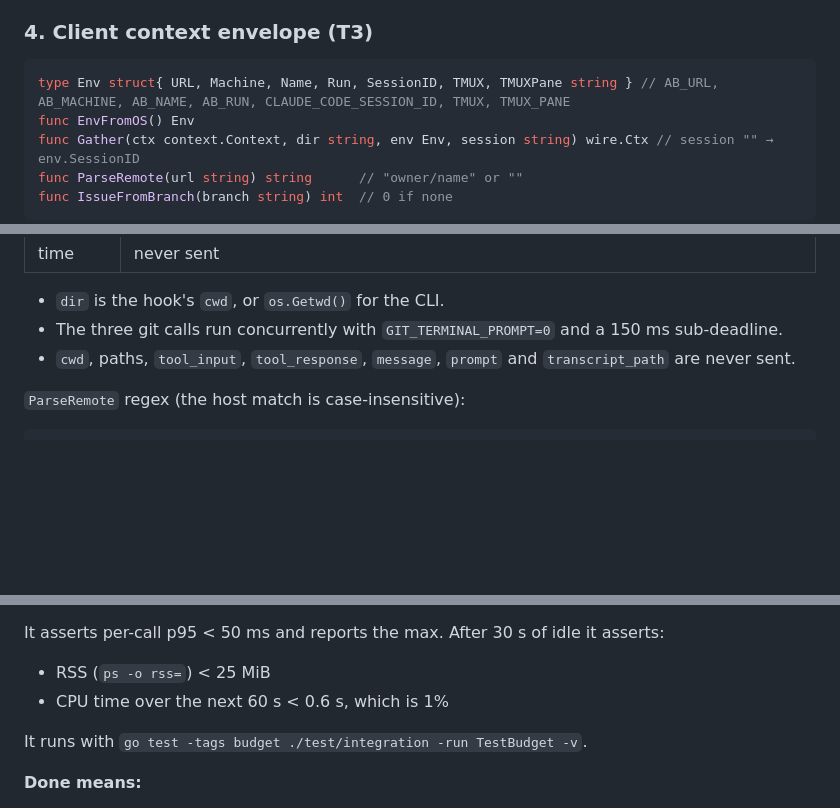
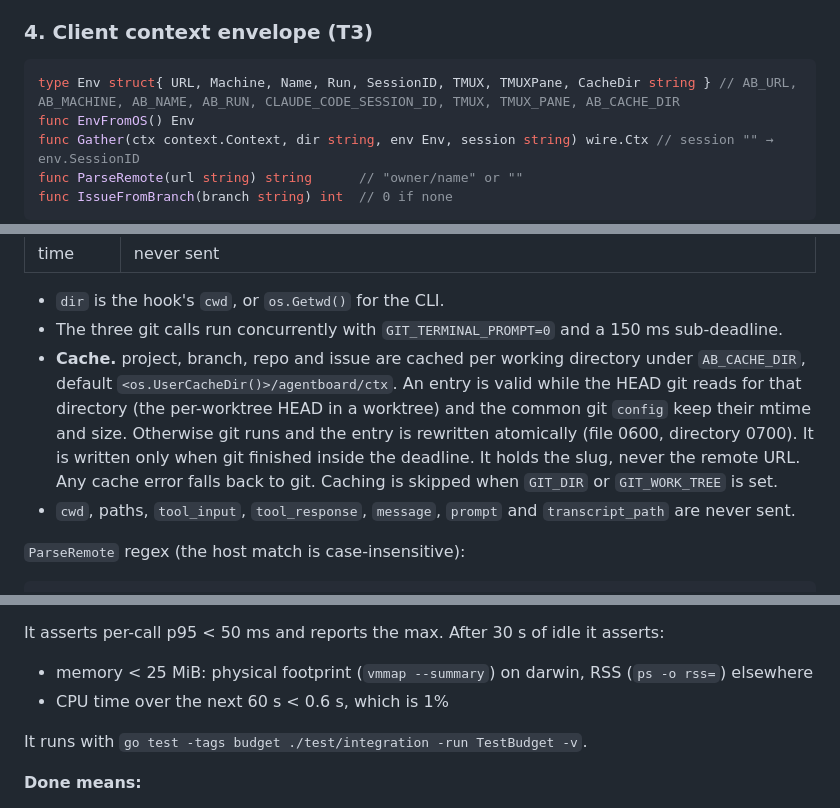
Before and after one commit to barelyworkingcode/agentboard, a Markdown page: docs/design/contract.md, 3 parts joined by grey strips. Rendered like a GitHub page; blank space fills up the shorter version.

Commit message:
Describe the git-context cache and macOS memory measure in the contract (#9)

````diff
--- a/docs/design/contract.md
+++ b/docs/design/contract.md
@@ -506,7 +506,7 @@ A failure returns 403 `{"error":"cross-origin request refused"}`. OPTIONS reques
 ### 4. Client context envelope (T3)
 
 ```go
-type Env struct{ URL, Machine, Name, Run, SessionID, TMUX, TMUXPane string } // AB_URL, AB_MACHINE, AB_NAME, AB_RUN, CLAUDE_CODE_SESSION_ID, TMUX, TMUX_PANE
+type Env struct{ URL, Machine, Name, Run, SessionID, TMUX, TMUXPane, CacheDir string } // AB_URL, AB_MACHINE, AB_NAME, AB_RUN, CLAUDE_CODE_SESSION_ID, TMUX, TMUX_PANE, AB_CACHE_DIR
 func EnvFromOS() Env
 func Gather(ctx context.Context, dir string, env Env, session string) wire.Ctx // session "" → env.SessionID
 func ParseRemote(url string) string      // "owner/name" or ""
@@ -527,6 +527,7 @@ func IssueFromBranch(branch string) int  // 0 if none
 
 - `dir` is the hook's `cwd`, or `os.Getwd()` for the CLI.
 - The three git calls run concurrently with `GIT_TERMINAL_PROMPT=0` and a 150 ms sub-deadline.
+- **Cache.** project, branch, repo and issue are cached per working directory under `AB_CACHE_DIR`, default `<os.UserCacheDir()>/agentboard/ctx`. An entry is valid while the HEAD git reads for that directory (the per-worktree HEAD in a worktree) and the common git `config` keep their mtime and size. Otherwise git runs and the entry is rewritten atomically (file 0600, directory 0700). It is written only when git finished inside the deadline. It holds the slug, never the remote URL. Any cache error falls back to git. Caching is skipped when `GIT_DIR` or `GIT_WORK_TREE` is set.
 - `cwd`, paths, `tool_input`, `tool_response`, `message`, `prompt` and `transcript_path` are never sent.
 
 `ParseRemote` regex (the host match is case-insensitive):
@@ -764,7 +765,7 @@ The issue's criteria say `ab`. Under decision 15 they are met by `agentboard`.
 - `agentboard log` every 10 s
 
 It asserts per-call p95 < 50 ms and reports the max. After 30 s of idle it asserts:
-- RSS (`ps -o rss=`) < 25 MiB
+- memory < 25 MiB: physical footprint (`vmmap --summary`) on darwin, RSS (`ps -o rss=`) elsewhere
 - CPU time over the next 60 s < 0.6 s, which is 1%
 
 It runs with `go test -tags budget ./test/integration -run TestBudget -v`.
````
